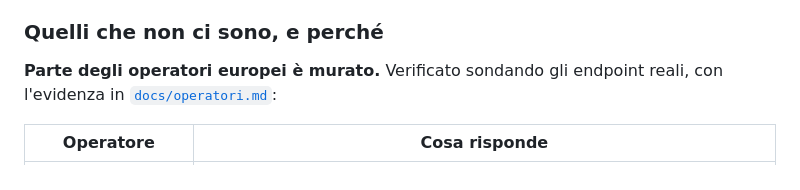
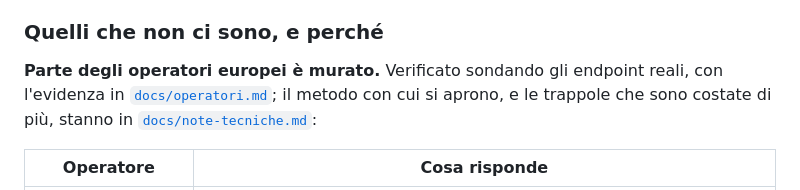
Before and after one commit to DiegoRiccardi1234/trip-finder, a Markdown page: README.md, the part around the change. GitHub-like rendering.

```diff
--- a/README.md
+++ b/README.md
@@ -205,7 +205,9 @@ ricavate dalle **linee reali** invece di tentare a caso.
 ### Quelli che non ci sono, e perché
 
 **Parte degli operatori europei è murato.** Verificato sondando gli endpoint
-reali, con l'evidenza in [`docs/operatori.md`](docs/operatori.md):
+reali, con l'evidenza in [`docs/operatori.md`](docs/operatori.md); il metodo con
+cui si aprono, e le trappole che sono costate di più, stanno in
+[`docs/note-tecniche.md`](docs/note-tecniche.md):
 
 | Operatore | Cosa risponde |
 |---|---|
```
Also changed, not shown: docs/note-tecniche.md (added, +186 -0 lines).
